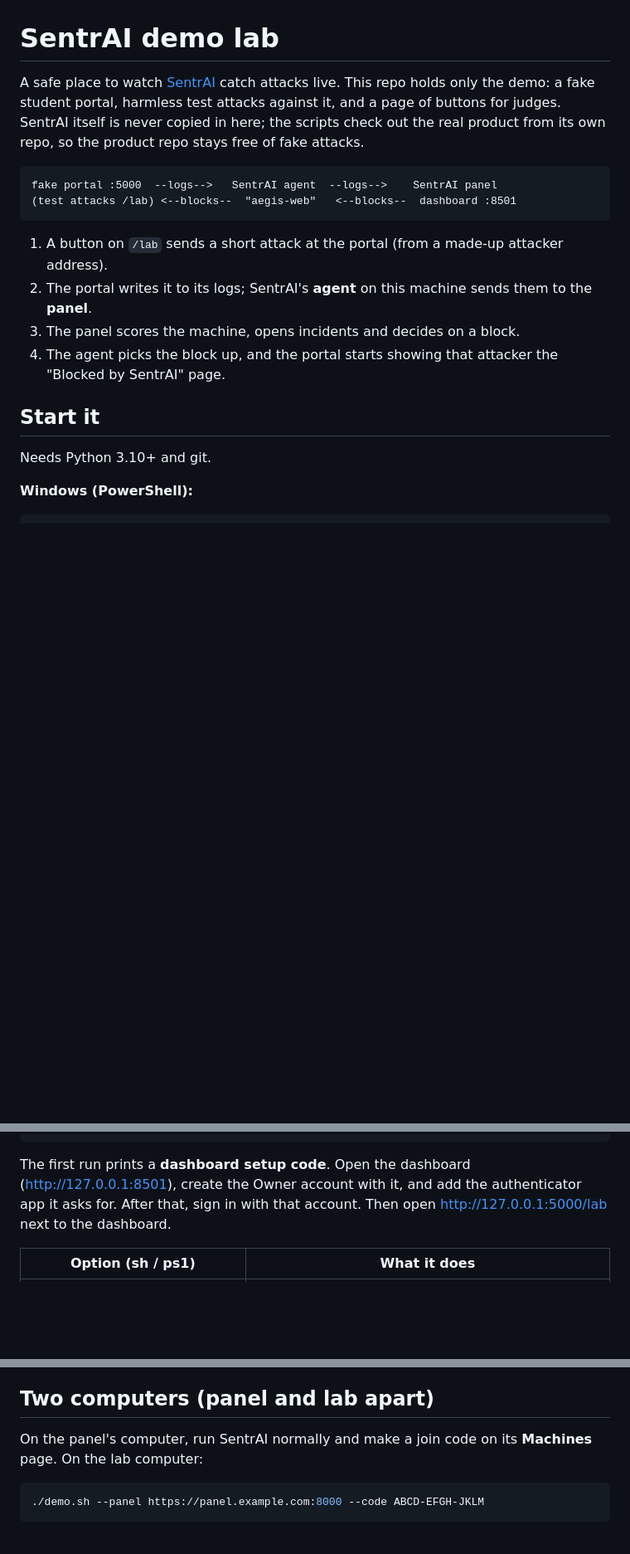
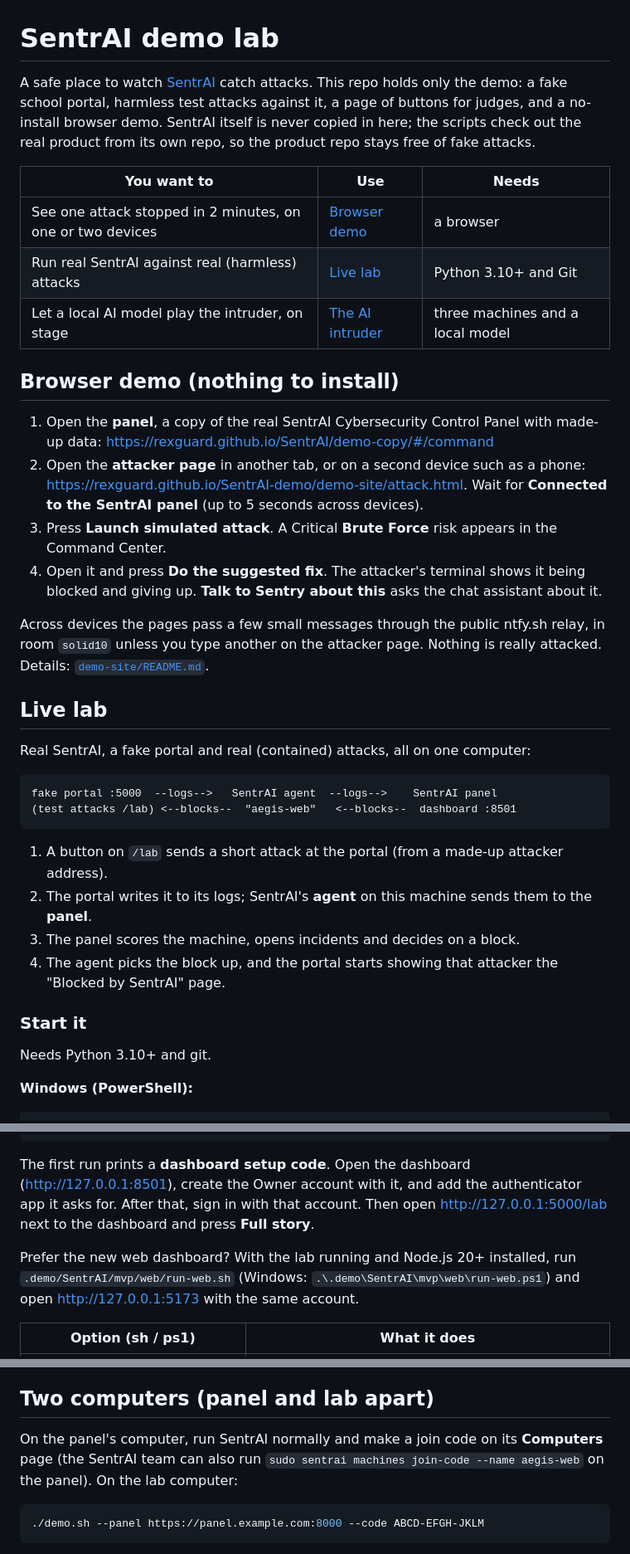
Before and after one commit to RexGuard/SentrAI-demo, a Markdown page: README.md, 3 parts joined by grey strips. Shown at 83% size. Rendered like a GitHub page; blank space fills up the shorter version.

Commit message:
README: browser demo first, web dashboard note, current page names (#11)
Claude-Session: https://claude.ai/code/session_01EdELJ5iKAn5Kmd8xANUGH3

Co-authored-by: Claude <noreply@anthropic.com>

````diff
--- a/README.md
+++ b/README.md
@@ -1,9 +1,34 @@
 # SentrAI demo lab
 
-A safe place to watch [SentrAI](https://github.com/RexGuard/SentrAI) catch attacks live. This repo
-holds only the demo: a fake student portal, harmless test attacks against it, and a page of buttons
-for judges. SentrAI itself is never copied in here; the scripts check out the real product from its
-own repo, so the product repo stays free of fake attacks.
+A safe place to watch [SentrAI](https://github.com/RexGuard/SentrAI) catch attacks. This repo holds only
+the demo: a fake school portal, harmless test attacks against it, a page of buttons for judges, and a
+no-install browser demo. SentrAI itself is never copied in here; the scripts check out the real product
+from its own repo, so the product repo stays free of fake attacks.
+
+| You want to | Use | Needs |
+| --- | --- | --- |
+| See one attack stopped in 2 minutes, on one or two devices | [Browser demo](#browser-demo-nothing-to-install) | a browser |
+| Run real SentrAI against real (harmless) attacks | [Live lab](#live-lab) | Python 3.10+ and Git |
+| Let a local AI model play the intruder, on stage | [The AI intruder](#the-ai-intruder-three-separate-machines) | three machines and a local model |
+
+## Browser demo (nothing to install)
+
+1. Open the **panel**, a copy of the real SentrAI Cybersecurity Control Panel with made-up data:
+   <https://rexguard.github.io/SentrAI/demo-copy/#/command>
+2. Open the **attacker page** in another tab, or on a second device such as a phone:
+   <https://rexguard.github.io/SentrAI-demo/demo-site/attack.html>.
+   Wait for **Connected to the SentrAI panel** (up to 5 seconds across devices).
+3. Press **Launch simulated attack**. A Critical **Brute Force** risk appears in the Command Center.
+4. Open it and press **Do the suggested fix**. The attacker's terminal shows it being blocked and giving up.
+   **Talk to Sentry about this** asks the chat assistant about it.
+
+Across devices the pages pass a few small messages through the public ntfy.sh relay, in room `solid10` unless
+you type another on the attacker page. Nothing is really attacked. Details:
+[`demo-site/README.md`](demo-site/README.md).
+
+## Live lab
+
+Real SentrAI, a fake portal and real (contained) attacks, all on one computer:
 
 ```
 fake portal :5000  --logs-->   SentrAI agent  --logs-->    SentrAI panel
@@ -15,7 +40,7 @@ fake portal :5000  --logs-->   SentrAI agent  --logs-->    SentrAI panel
 3. The panel scores the machine, opens incidents and decides on a block.
 4. The agent picks the block up, and the portal starts showing that attacker the "Blocked by SentrAI" page.
 
-## Start it
+### Start it
 
 Needs Python 3.10+ and git.
 
@@ -35,7 +60,11 @@ Needs Python 3.10+ and git.
 
 The first run prints a **dashboard setup code**. Open the dashboard (http://127.0.0.1:8501), create
 the Owner account with it, and add the authenticator app it asks for. After that, sign in with that
-account. Then open http://127.0.0.1:5000/lab next to the dashboard.
+account. Then open http://127.0.0.1:5000/lab next to the dashboard and press **Full story**.
+
+Prefer the new web dashboard? With the lab running and Node.js 20+ installed, run
+`.demo/SentrAI/mvp/web/run-web.sh` (Windows: `.\.demo\SentrAI\mvp\web\run-web.ps1`) and open
+http://127.0.0.1:5173 with the same account.
 
 | Option (sh / ps1) | What it does |
 |---|---|
@@ -110,7 +139,8 @@ the "Full story" button needs no model at all.
 
 ## Two computers (panel and lab apart)
 
-On the panel's computer, run SentrAI normally and make a join code on its **Machines** page. On the lab
+On the panel's computer, run SentrAI normally and make a join code on its **Computers** page (the SentrAI team can also run
+`sudo sentrai machines join-code --name aegis-web` on the panel). On the lab
 computer:
 
 ```bash
````
Also changed, not shown: other parts of README.md (+2 -1 lines).
